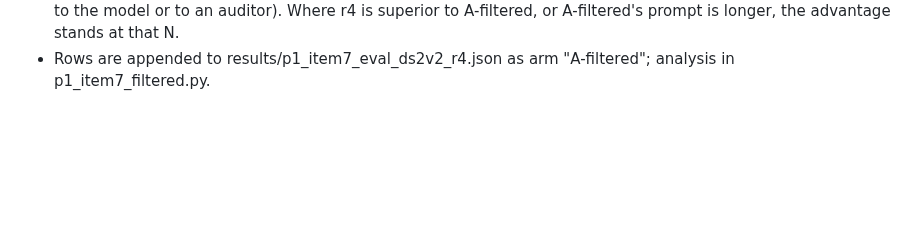
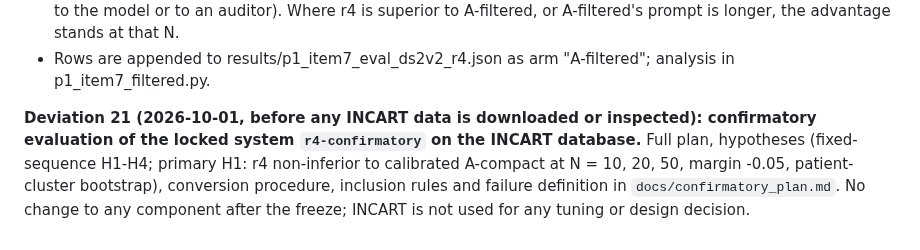
Before and after one commit to a1if/Heterogeneous-Multi-Agent-Edge-AI-for-Clinical-Decision-Support, a Markdown page: docs/analysis_plan.md, the part around the change. Rendered like a GitHub page; blank space fills up the shorter version.

Commit message:
Deviation 21: confirmatory evaluation plan for r4-confirmatory on INCART (written before any INCART data)
Co-Authored-By: Claude Opus 5.5 <noreply@anthropic.com>

```diff
--- a/docs/analysis_plan.md
+++ b/docs/analysis_plan.md
@@ -189,3 +189,5 @@ Every run writes a `results/p1_*.json` file containing the git commit, checkpoin
 - **Cost:** prompt tokens for every test window (A-compact, A-filtered, MEA = scaffold + 4N); TTFT and time to decision for A-compact, A-filtered and MEA r4 seed 101 on the Deviation 14 windows (21 per N, arm order rotated, batch 1), median paired relative differences with bootstrap CIs. Cost growth: A-filtered prompt tokens against the number of non-normal beats, and the count at which it would exceed MEA's tokens at N = 50.
 - **Interpretation, fixed now:** at any N where A-filtered is non-inferior to r4 in accuracy and its median prompt is no longer than MEA's, the latent interface's combined accuracy-and-cost advantage over text does not hold against filtering, and the paper will say so: the claim is then restricted to complete-record prompts, and filtering is reported as the stronger practical text baseline with its conditions (it relies on perception's labels to decide what to drop, its cost grows with the number of abnormal beats, and normal-beat detail is not available to the model or to an auditor). Where r4 is superior to A-filtered, or A-filtered's prompt is longer, the advantage stands at that N.
 - Rows are appended to results/p1_item7_eval_ds2v2_r4.json as arm "A-filtered"; analysis in p1_item7_filtered.py.
+
+**Deviation 21 (2026-10-01, before any INCART data is downloaded or inspected): confirmatory evaluation of the locked system `r4-confirmatory` on the INCART database.** Full plan, hypotheses (fixed-sequence H1-H4; primary H1: r4 non-inferior to calibrated A-compact at N = 10, 20, 50, margin -0.05, patient-cluster bootstrap), conversion procedure, inclusion rules and failure definition in `docs/confirmatory_plan.md`. No change to any component after the freeze; INCART is not used for any tuning or design decision.
```
Also changed, not shown: docs/confirmatory_plan.md (added, +64 -0 lines).
